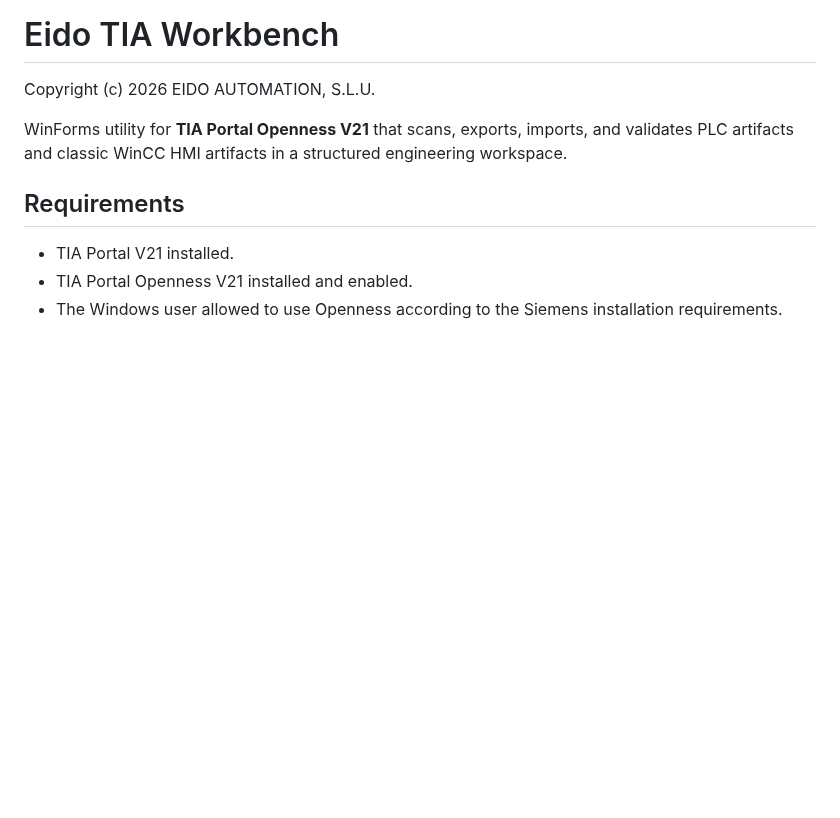
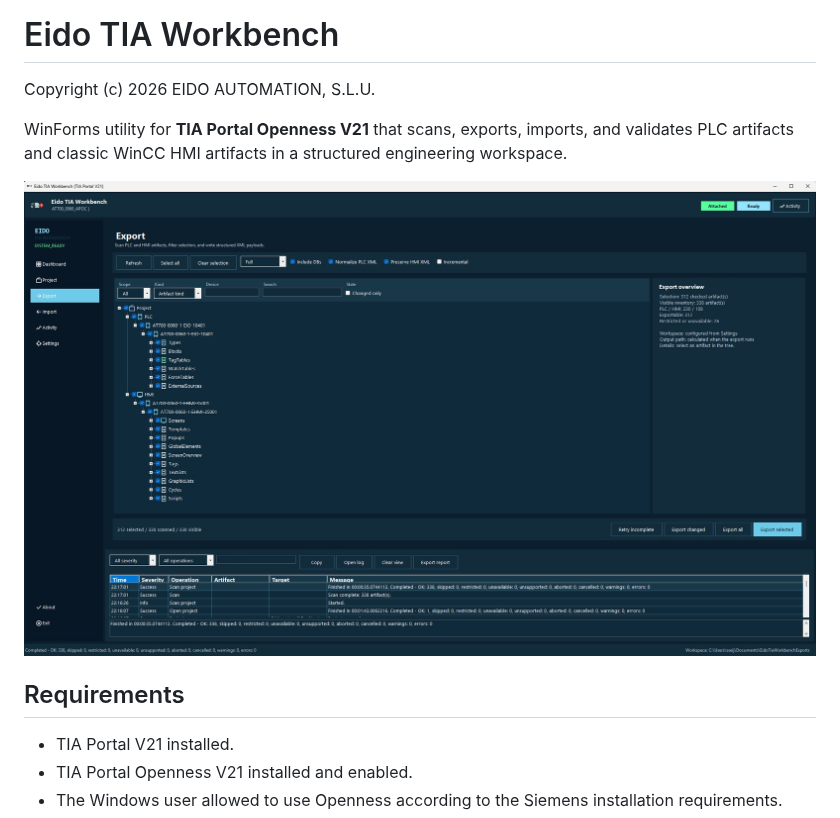
Before and after one commit to EidoAut/EidoTiaWorkbench, a Markdown page: README.md, the part around the change. Drawn GitHub-style; pictures changed too: docs/images/eido-tia-workbench-export.jpg (added); blank space fills up the shorter version.

Commit message:
Add application screenshot

```diff
--- a/README.md
+++ b/README.md
@@ -3,6 +3,8 @@
 Copyright (c) 2026 EIDO AUTOMATION, S.L.U.
 
 WinForms utility for **TIA Portal Openness V21** that scans, exports, imports, and validates PLC artifacts and classic WinCC HMI artifacts in a structured engineering workspace.
+
+![Eido TIA Workbench export view](docs/images/eido-tia-workbench-export.jpg)
 
 ## Requirements
 
```
